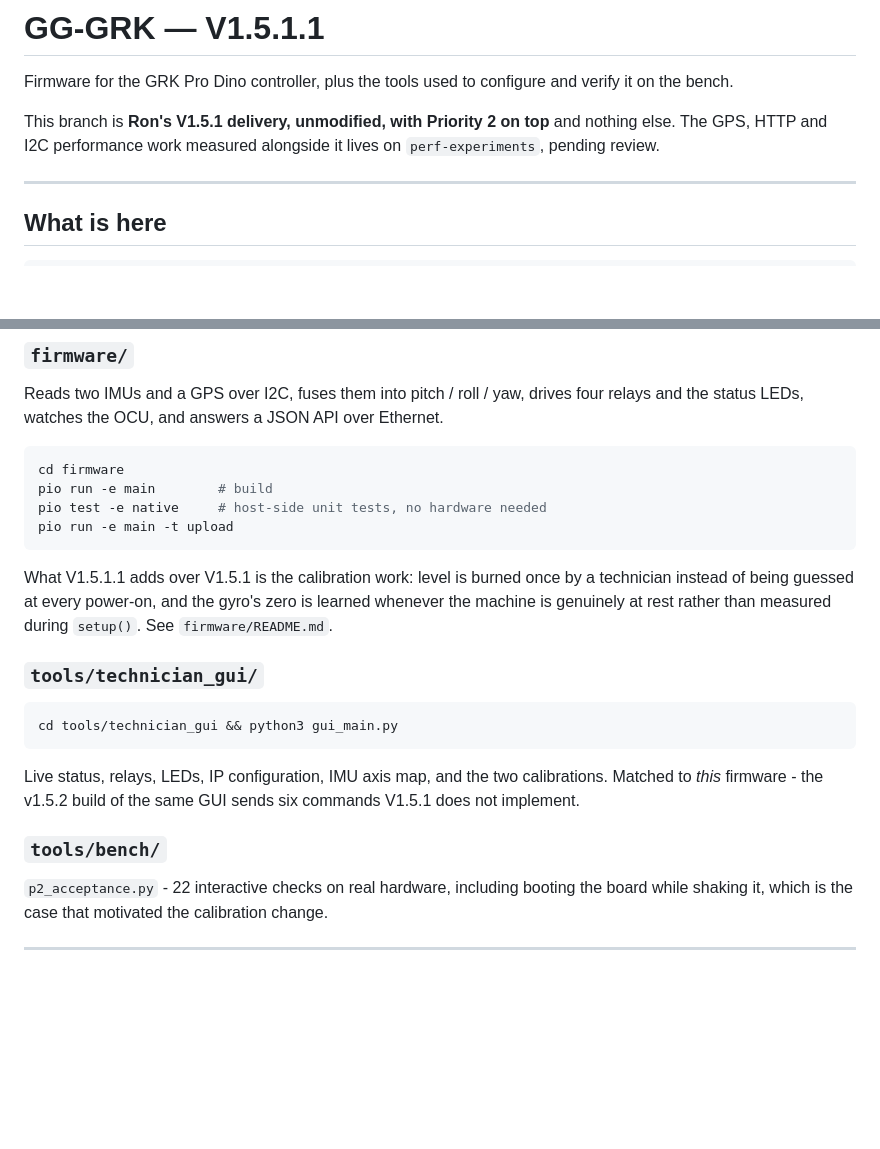
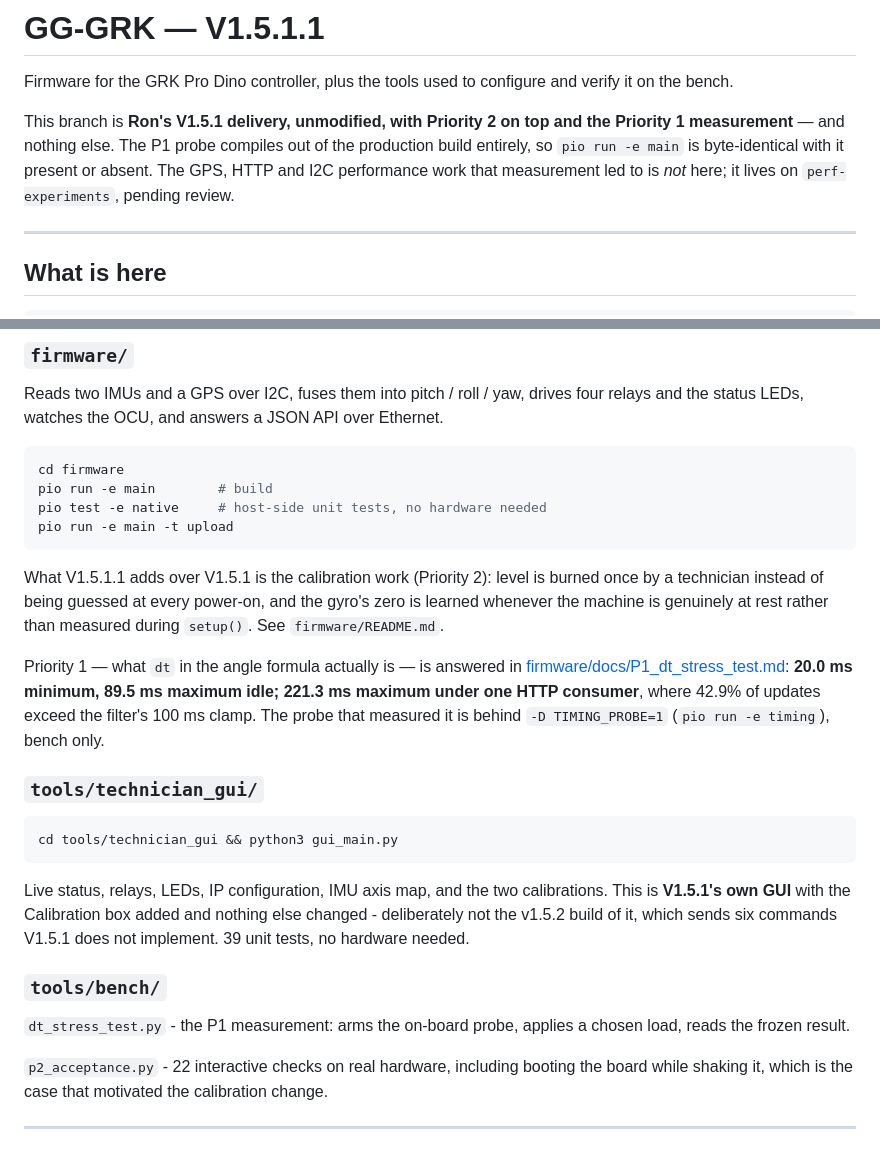
Before and after one commit to Algo-vision/GG-Prodino, a Markdown page: README.md, 2 parts joined by grey strips. GitHub-like rendering; blank space fills up the shorter version.

Commit message:
Root README: P1 is on this branch now, and where the GUI comes from
Two claims had gone out of date. The branch is no longer "V1.5.1 plus Priority 2
and nothing else" - the P1 measurement is here too, and the README should say so
along with the answer, since that is the first thing anyone opening this repo
wants. It also needs to say that the probe compiles out of env:main entirely,
or "instrumentation on the branch" reads as a change to shipped behaviour.

The GUI paragraph described the tool as the v1.5.2 build matched to this
firmware. It is now V1.5.1's own GUI with the Calibration box added, which is
the whole point - so the sentence says that instead.

Co-Authored-By: Claude Opus 5 (1M context) <noreply@anthropic.com>

````diff
--- a/README.md
+++ b/README.md
@@ -3,9 +3,11 @@
 Firmware for the GRK Pro Dino controller, plus the tools used to configure and
 verify it on the bench.
 
-This branch is **Ron's V1.5.1 delivery, unmodified, with Priority 2 on top** and
-nothing else. The GPS, HTTP and I2C performance work measured alongside it lives
-on `perf-experiments`, pending review.
+This branch is **Ron's V1.5.1 delivery, unmodified, with Priority 2 on top and
+the Priority 1 measurement** — and nothing else. The P1 probe compiles out of
+the production build entirely, so `pio run -e main` is byte-identical with it
+present or absent. The GPS, HTTP and I2C performance work that measurement led
+to is *not* here; it lives on `perf-experiments`, pending review.
 
 ---
 
@@ -36,10 +38,17 @@ pio test -e native     # host-side unit tests, no hardware needed
 pio run -e main -t upload
 ```
 
-What V1.5.1.1 adds over V1.5.1 is the calibration work: level is burned once by
-a technician instead of being guessed at every power-on, and the gyro's zero is
-learned whenever the machine is genuinely at rest rather than measured during
-`setup()`. See `firmware/README.md`.
+What V1.5.1.1 adds over V1.5.1 is the calibration work (Priority 2): level is
+burned once by a technician instead of being guessed at every power-on, and the
+gyro's zero is learned whenever the machine is genuinely at rest rather than
+measured during `setup()`. See `firmware/README.md`.
+
+Priority 1 — what `dt` in the angle formula actually is — is answered in
+[firmware/docs/P1_dt_stress_test.md](firmware/docs/P1_dt_stress_test.md):
+**20.0 ms minimum, 89.5 ms maximum idle; 221.3 ms maximum under one HTTP
+consumer**, where 42.9% of updates exceed the filter's 100 ms clamp. The probe
+that measured it is behind `-D TIMING_PROBE=1` (`pio run -e timing`), bench
+only.
 
 ### `tools/technician_gui/`
 
@@ -48,10 +57,14 @@ cd tools/technician_gui && python3 gui_main.py
 ```
 
 Live status, relays, LEDs, IP configuration, IMU axis map, and the two
-calibrations. Matched to *this* firmware - the v1.5.2 build of the same GUI
-sends six commands V1.5.1 does not implement.
+calibrations. This is **V1.5.1's own GUI** with the Calibration box added and
+nothing else changed - deliberately not the v1.5.2 build of it, which sends six
+commands V1.5.1 does not implement. 39 unit tests, no hardware needed.
 
 ### `tools/bench/`
+
+`dt_stress_test.py` - the P1 measurement: arms the on-board probe, applies a
+chosen load, reads the frozen result.
 
 `p2_acceptance.py` - 22 interactive checks on real hardware, including booting
 the board while shaking it, which is the case that motivated the calibration
````
